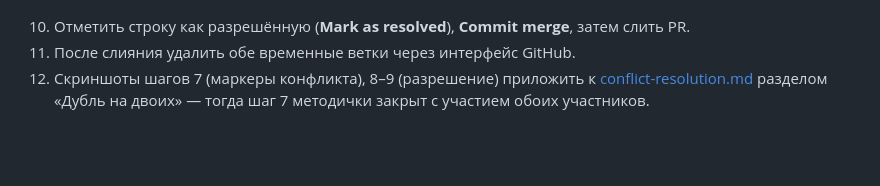
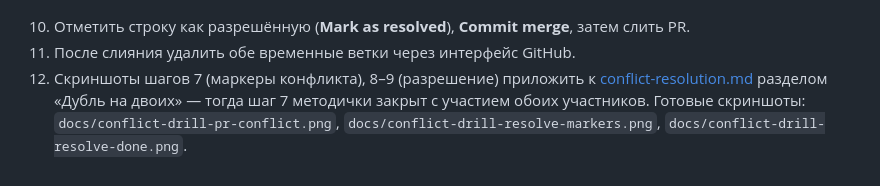
Before and after one commit to sashalebedev1303-blip/planirovanie-menu-na-nedelu, a Markdown page: docs/conflict-resolution-drill.md, the part around the change. GitHub-like rendering; blank space fills up the shorter version.

```diff
--- a/docs/conflict-resolution-drill.md
+++ b/docs/conflict-resolution-drill.md
@@ -54,3 +54,5 @@
 12. Скриншоты шагов 7 (маркеры конфликта), 8–9 (разрешение) приложить к
     [conflict-resolution.md](conflict-resolution.md) разделом «Дубль на двоих» —
     тогда шаг 7 методички закрыт с участием обоих участников.
+    Готовые скриншоты: `docs/conflict-drill-pr-conflict.png`,
+    `docs/conflict-drill-resolve-markers.png`, `docs/conflict-drill-resolve-done.png`.
```
Also changed, not shown: docs/conflict-resolution.md (+19 -0 lines), docs/conflict-drill-pr-conflict.png (added), docs/conflict-drill-resolve-done.png (added), docs/conflict-drill-resolve-markers.png (added).
